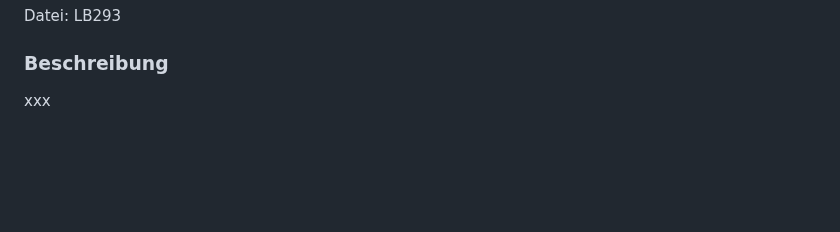
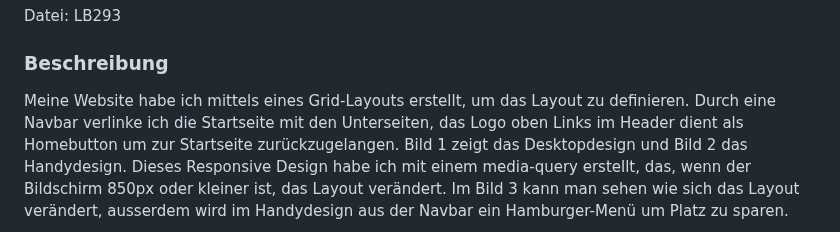
Before and after one commit to Fynn8962/Lern-Periode-5, a Markdown page: readme.md, the part around one of its changes. GitHub-like rendering; blank space fills up the shorter version.

```diff
--- a/readme.md
+++ b/readme.md
@@ -201,5 +201,5 @@ Datei: LB293
 &nbsp;
 
 ### Beschreibung
-xxx
+Meine Website habe ich mittels eines Grid-Layouts erstellt, um das Layout zu definieren. Durch eine Navbar verlinke ich die Startseite mit den Unterseiten, das Logo oben Links im Header dient als Homebutton um zur Startseite zurückzugelangen. Bild 1 zeigt das Desktopdesign und Bild 2 das Handydesign. Dieses Responsive Design habe ich mit einem media-query erstellt, das, wenn der Bildschirm 850px oder kleiner ist, das Layout verändert. Im Bild 3 kann man sehen wie sich das Layout verändert, ausserdem wird im Handydesign aus der Navbar ein Hamburger-Menü um Platz zu sparen.
 
```
Also changed, not shown: other parts of readme.md (+6 -3 lines).
